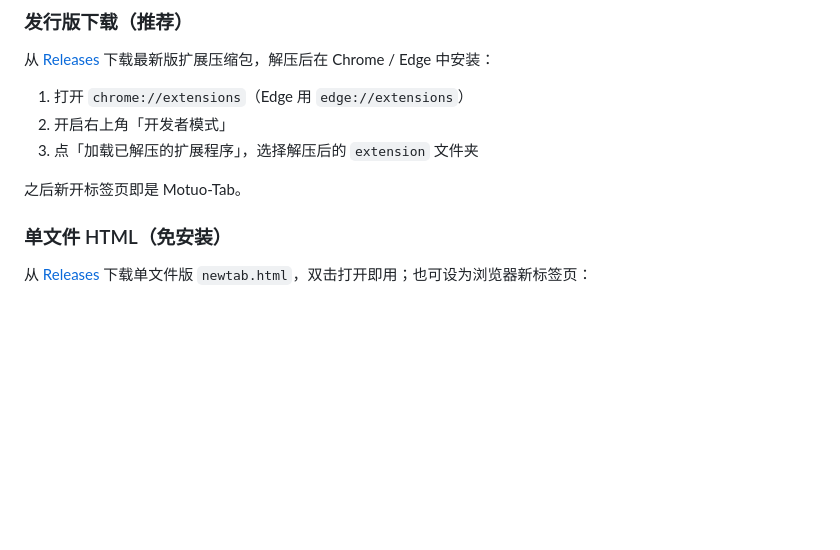
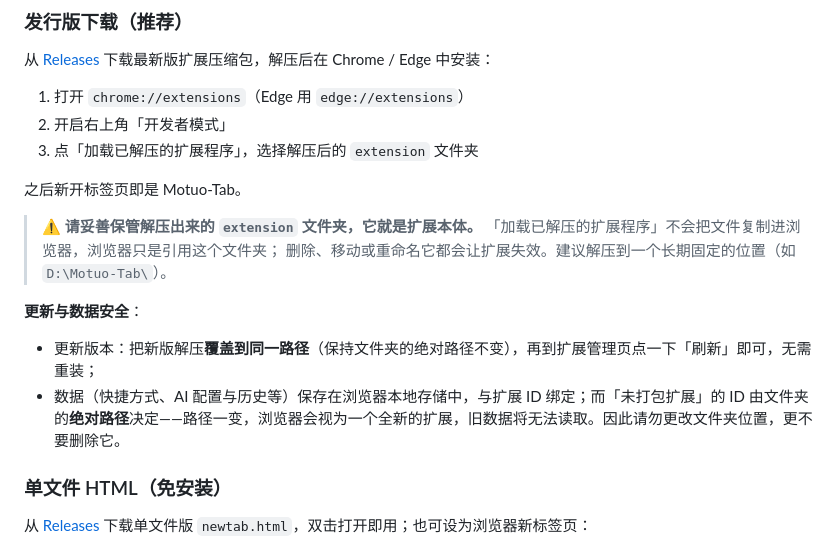
Before and after one commit to Motuo24/Motuo-Tab, a Markdown page: README.md, the part around the change. Drawn GitHub-style; blank space fills up the shorter version.

Commit message:
docs(readme): 补充「加载已解压」扩展的目录依赖与数据安全说明
安装扩展用的是「加载已解压的扩展程序」：浏览器只引用解压出的
extension 文件夹本身，不复制文件。删除/移动/重命名文件夹都会让
扩展失效；且未打包扩展的 ID 由文件夹绝对路径决定，路径一变数据
即无法读取。补充说明：文件夹要放在固定位置、更新时覆盖同一路径
再点刷新即可。

```diff
--- a/README.md
+++ b/README.md
@@ -31,6 +31,15 @@
 3. 点「加载已解压的扩展程序」，选择解压后的 `extension` 文件夹
 
 之后新开标签页即是 Motuo-Tab。
+
+> ⚠️ **请妥善保管解压出来的 `extension` 文件夹，它就是扩展本体。**
+> 「加载已解压的扩展程序」不会把文件复制进浏览器，浏览器只是引用这个文件夹；
+> 删除、移动或重命名它都会让扩展失效。建议解压到一个长期固定的位置（如 `D:\Motuo-Tab\`）。
+
+**更新与数据安全**：
+
+- 更新版本：把新版解压**覆盖到同一路径**（保持文件夹的绝对路径不变），再到扩展管理页点一下「刷新」即可，无需重装；
+- 数据（快捷方式、AI 配置与历史等）保存在浏览器本地存储中，与扩展 ID 绑定；而「未打包扩展」的 ID 由文件夹的**绝对路径**决定——路径一变，浏览器会视为一个全新的扩展，旧数据将无法读取。因此请勿更改文件夹位置，更不要删除它。
 
 ### 单文件 HTML（免安装）
 
```
Also changed, not shown: README-en.md (+10 -0 lines).
